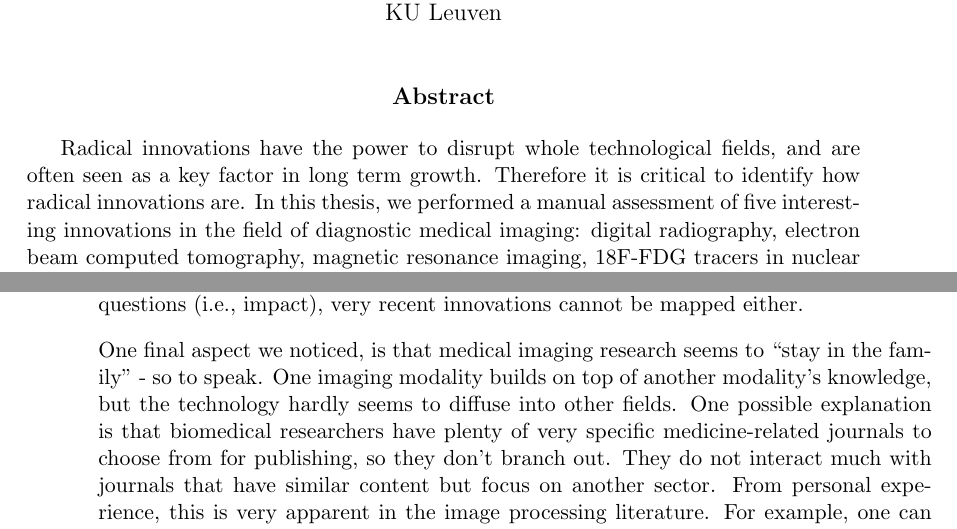
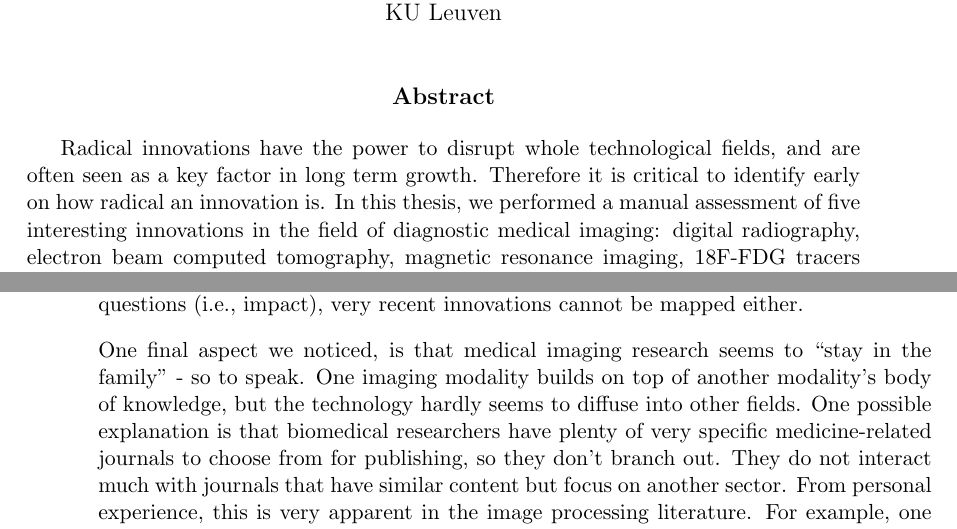
Before and after one commit to mythicfreak/kul-mim-thesis, a LaTeX thesis (Thesis/document.tex, which reads Thesis/sections/00_abstract.tex, Thesis/sections/30_inventions.tex): two parts of pages 3 and 58 of 72, joined at a grey line, cut so that both start at the same text. Compiled offline with pdfLaTeX.

Commit message:
Final commit.

```diff
--- a/Thesis/sections/00_abstract.tex
+++ b/Thesis/sections/00_abstract.tex
@@ -27,7 +27,7 @@
 
 Radical innovations have the power to disrupt whole technological fields, and
 are often seen as a key factor in long term growth. Therefore it is critical to
-identify how radical innovations are. In this thesis, we performed a
+identify early on how radical an innovation is. In this thesis, we performed a
 manual assessment of five interesting innovations in the field of diagnostic medical
 imaging: digital radiography, electron beam computed tomography, magnetic
 resonance imaging, 18F-FDG tracers in nuclear medicine and the application of
--- a/Thesis/sections/30_inventions.tex
+++ b/Thesis/sections/30_inventions.tex
@@ -73,8 +73,8 @@ impact), very recent innovations cannot be mapped either.
 
 One final aspect we noticed, is that medical imaging research seems to ``stay in
 the family'' - so to speak. One imaging modality builds on top of another
-modality's knowledge, but the technology hardly seems to diffuse into other
-fields. One possible explanation is that biomedical researchers have plenty of
+modality's body of knowledge, but the technology hardly seems to diffuse into
+other fields. One possible explanation is that biomedical researchers have plenty of
 very specific medicine-related journals to choose from for publishing, so they
 don't branch out. They do not interact much with journals that have similar
 content but focus on another sector. From personal experience, this is very
```
Also changed, not shown: Thesis/Thesis_VanHove_Sven.pdf (added), 1 other file.
